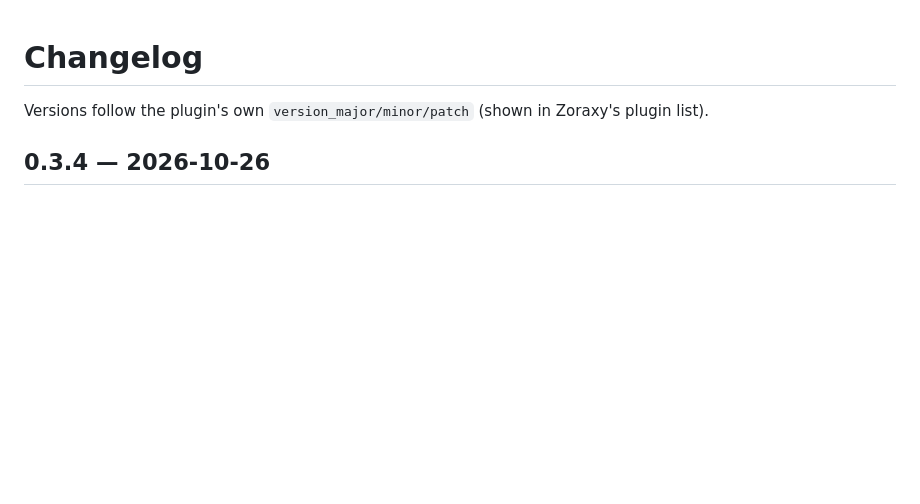
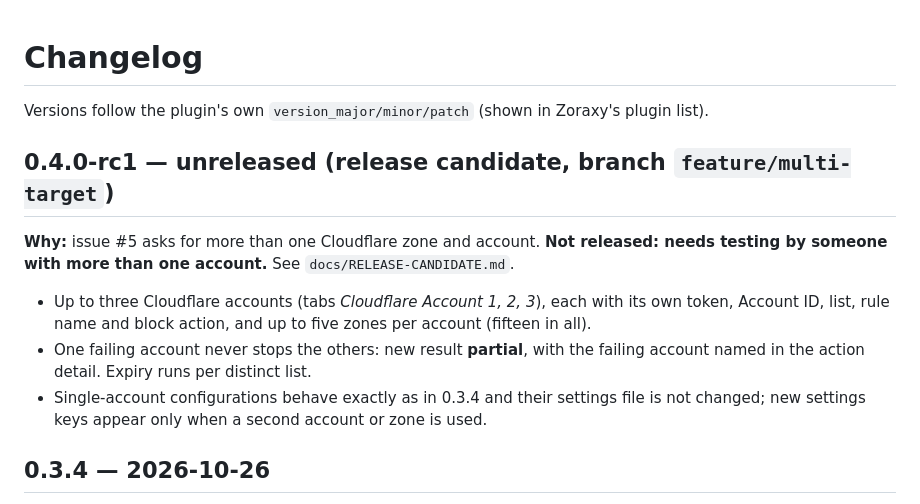
Before and after one commit to Braedach/zoraxy-cloudflare-waf, a Markdown page: CHANGELOG.md, the part around the change. GitHub-like rendering; blank space fills up the shorter version.

```diff
--- a/CHANGELOG.md
+++ b/CHANGELOG.md
@@ -1,6 +1,12 @@
 # Changelog
 
 Versions follow the plugin's own `version_major/minor/patch` (shown in Zoraxy's plugin list).
+
+## 0.4.0-rc1 — unreleased (release candidate, branch `feature/multi-target`)
+**Why:** issue #5 asks for more than one Cloudflare zone and account. **Not released: needs testing by someone with more than one account.** See `docs/RELEASE-CANDIDATE.md`.
+- Up to three Cloudflare accounts (tabs *Cloudflare Account 1, 2, 3*), each with its own token, Account ID, list, rule name and block action, and up to five zones per account (fifteen in all).
+- One failing account never stops the others: new result **partial**, with the failing account named in the action detail. Expiry runs per distinct list.
+- Single-account configurations behave exactly as in 0.3.4 and their settings file is not changed; new settings keys appear only when a second account or zone is used.
 
 ## 0.3.4 — 2026-10-26
 **Why this release:** the "How this works" help on the settings page had drifted from the code (it still said the Recent actions table empties on restart, described dry run as Cloudflare-only, and listed only some of the scanner paths). Page text and docs only; **no change to detection, bans, expiry or the Cloudflare/Zoraxy calls.**
```
Also changed, not shown: docs/RELEASE-CANDIDATE.md (added, +99 -0 lines).
